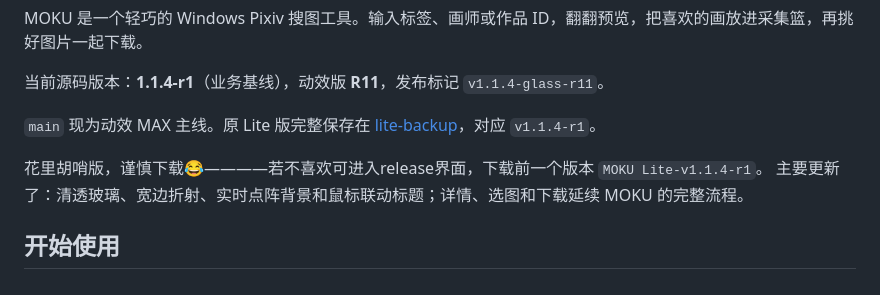
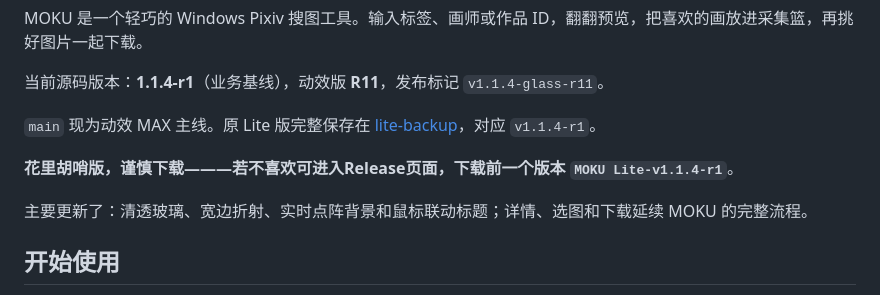
Before and after one commit to Xirti/Pixiv-Bulk-Image-Downloader, a Markdown page: README.md, the part around the change. Rendered like a GitHub page.

```diff
--- a/README.md
+++ b/README.md
@@ -10,7 +10,8 @@ MOKU 是一个轻巧的 Windows Pixiv 搜图工具。输入标签、画师或作
 
 `main` 现为动效 MAX 主线。原 Lite 版完整保存在 [lite-backup](https://github.com/Xirti/Pixiv-Bulk-Image-Downloader/tree/lite-backup)，对应 `v1.1.4-r1`。
 
-花里胡哨版，谨慎下载😂————若不喜欢可进入release界面，下载前一个版本 `MOKU Lite-v1.1.4-r1`。
+**花里胡哨版，谨慎下载———若不喜欢可进入Release页面，下载前一个版本 `MOKU Lite-v1.1.4-r1`**。
+
 主要更新了：清透玻璃、宽边折射、实时点阵背景和鼠标联动标题；详情、选图和下载延续 MOKU 的完整流程。
 
 ## 开始使用
```
